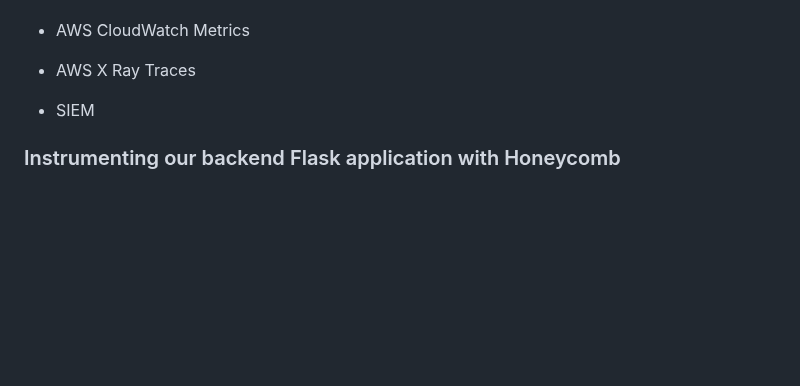
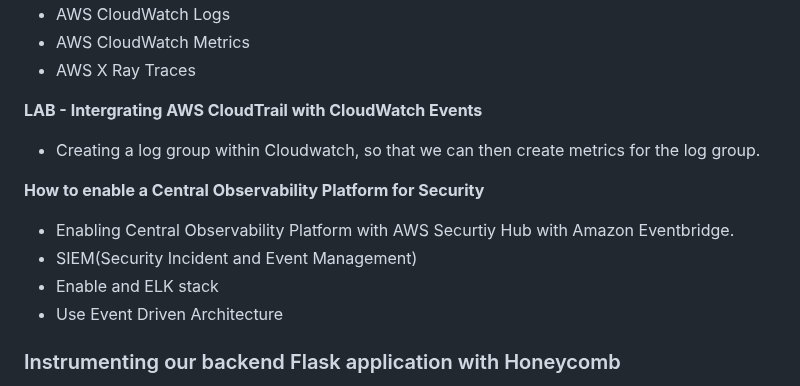
Before and after one commit to Workerbee2/aws-bootcamp-cruddur-2023, a Markdown page: journal/week2.md, the part around the change. Drawn GitHub-style; blank space fills up the shorter version.

```diff
--- a/journal/week2.md
+++ b/journal/week2.md
@@ -98,8 +98,14 @@ The way we can break down the entire application into multiple processes , and h
 - AWS CloudWatch Metrics
 - AWS X Ray Traces
 
+**LAB - Intergrating AWS CloudTrail with CloudWatch Events**
+- Creating a log group within Cloudwatch, so that we can then create metrics for the log group.
 
-- SIEM
+**How to enable a Central Observability Platform for Security**
+- Enabling Central Observability Platform with AWS Securtiy Hub with Amazon Eventbridge.
+- SIEM(Security Incident and Event Management)
+- Enable and ELK stack
+- Use Event Driven Architecture
 
 ### Instrumenting our backend Flask application with Honeycomb
 **Step 1 - Instrument our backend flask application to use Open Telemetry (OTEL) with Honeycomb.io as the provider**
```
